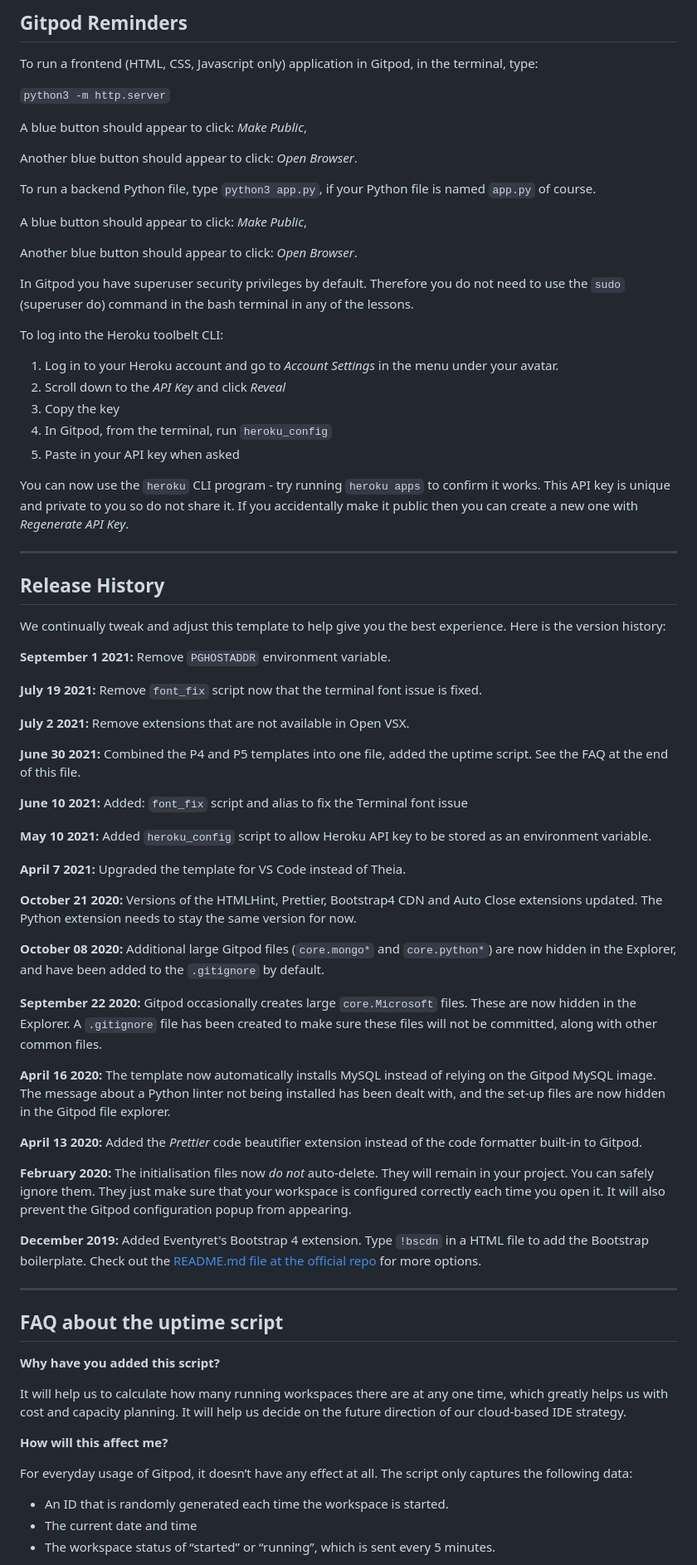
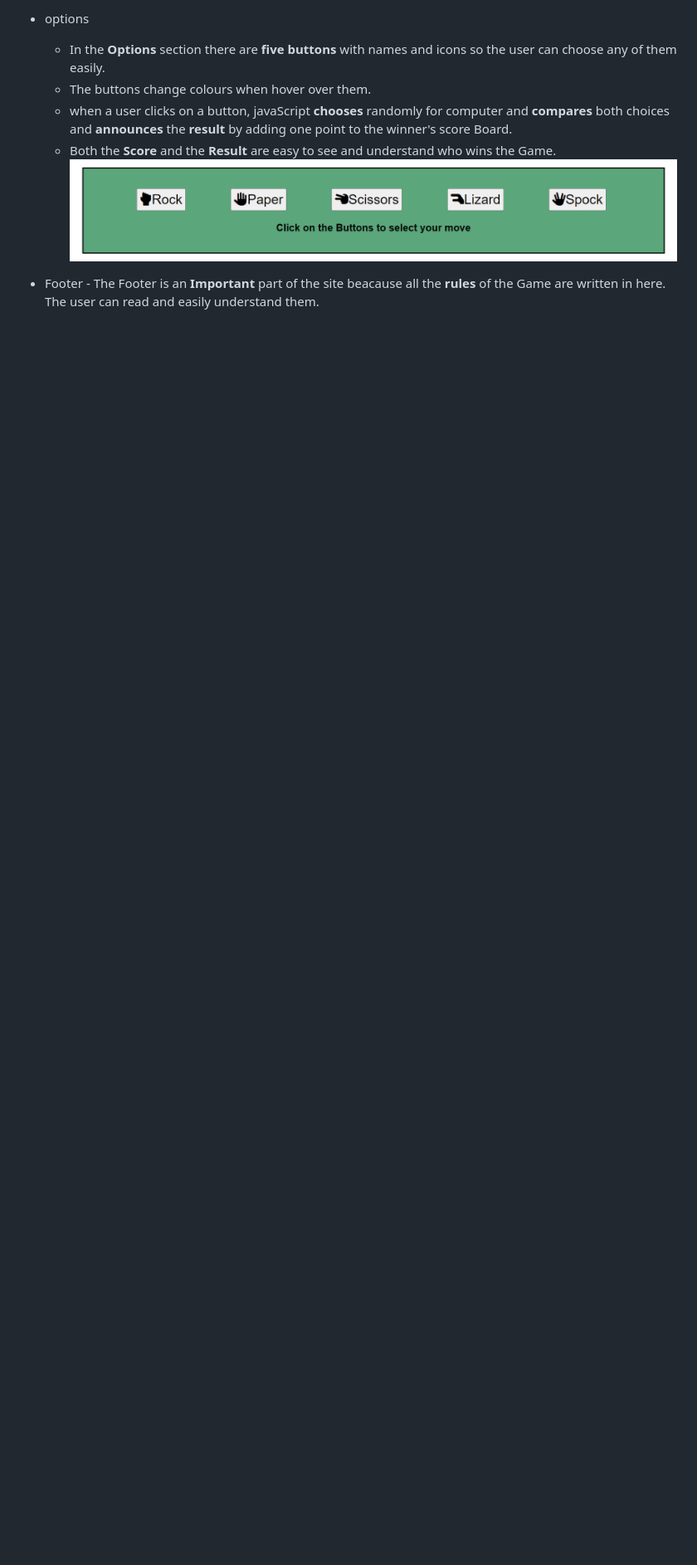
Before and after one commit to ru22-14/rock-paper-scissors-lizard-spock, a Markdown page: README.md, the part around the change printed below. Shown: that part at 83% size. Rendered like a GitHub page; pictures changed too: assets/images/Screenshot-choicebuttons.png (added); blank space fills up the shorter version.

Commit message:
existing features details and images added to readme

```diff
--- a/README.md
+++ b/README.md
@@ -8,79 +23,14 @@ You can safely delete this README.md file, or change it for your own project. Pl
 
-## Gitpod Reminders
+- options
+     - In the **Options** section there are **five buttons** with names and icons so the user can choose any of them easily.
+     - The buttons change colours when hover over them.
+     - when a user clicks on a button, javaScript **chooses** randomly for computer and
+        **compares** both choices and **announces** the **result** by adding one point to the winner's score Board.
+     - Both the **Score** and the **Result** are easy to see and understand who wins the Game.
+      ![This is an image](./assets/images/Screenshot-choicebuttons.png)
 
-To run a frontend (HTML, CSS, Javascript only) application in Gitpod, in the terminal, type:
+- Footer
+      - The Footer is an **Important** part of the site beacause all the **rules** of the Game are
+        written in here. The user can read and easily understand them.
 
-`python3 -m http.server`
 
-A blue button should appear to click: _Make Public_,
-
-Another blue button should appear to click: _Open Browser_.
-
-To run a backend Python file, type `python3 app.py`, if your Python file is named `app.py` of course.
-
-A blue button should appear to click: _Make Public_,
-
-Another blue button should appear to click: _Open Browser_.
-
-In Gitpod you have superuser security privileges by default. Therefore you do not need to use the `sudo` (superuser do) command in the bash terminal in any of the lessons.
-
-To log into the Heroku toolbelt CLI:
-
-1. Log in to your Heroku account and go to *Account Settings* in the menu under your avatar.
-2. Scroll down to the *API Key* and click *Reveal*
-3. Copy the key
-4. In Gitpod, from the terminal, run `heroku_config`
-5. Paste in your API key when asked
-
-You can now use the `heroku` CLI program - try running `heroku apps` to confirm it works. This API key is unique and private to you so do not share it. If you accidentally make it public then you can create a new one with _Regenerate API Key_.
-
-------
-
-## Release History
-
-We continually tweak and adjust this template to help give you the best experience. Here is the version history:
-
-**September 1 2021:** Remove `PGHOSTADDR` environment variable.
-
-**July 19 2021:** Remove `font_fix` script now that the terminal font issue is fixed.
-
-**July 2 2021:** Remove extensions that are not available in Open VSX.
-
-**June 30 2021:** Combined the P4 and P5 templates into one file, added the uptime script. See the FAQ at the end of this file.
-
-**June 10 2021:** Added: `font_fix` script and alias to fix the Terminal font issue
-
-**May 10 2021:** Added `heroku_config` script to allow Heroku API key to be stored as an environment variable.
-
-**April 7 2021:** Upgraded the template for VS Code instead of Theia.
-
-**October 21 2020:** Versions of the HTMLHint, Prettier, Bootstrap4 CDN and Auto Close extensions updated. The Python extension needs to stay the same version for now.
-
-**October 08 2020:** Additional large Gitpod files (`core.mongo*` and `core.python*`) are now hidden in the Explorer, and have been added to the `.gitignore` by default.
-
-**September 22 2020:** Gitpod occasionally creates large `core.Microsoft` files. These are now hidden in the Explorer. A `.gitignore` file has been created to make sure these files will not be committed, along with other common files.
-
-**April 16 2020:** The template now automatically installs MySQL instead of relying on the Gitpod MySQL image. The message about a Python linter not being installed has been dealt with, and the set-up files are now hidden in the Gitpod file explorer.
-
-**April 13 2020:** Added the _Prettier_ code beautifier extension instead of the code formatter built-in to Gitpod.
-
-**February 2020:** The initialisation files now _do not_ auto-delete. They will remain in your project. You can safely ignore them. They just make sure that your workspace is configured correctly each time you open it. It will also prevent the Gitpod configuration popup from appearing.
-
-**December 2019:** Added Eventyret's Bootstrap 4 extension. Type `!bscdn` in a HTML file to add the Bootstrap boilerplate. Check out the <a href="https://github.com/Eventyret/vscode-bcdn" target="_blank">README.md file at the official repo</a> for more options.
-
-------
-
-## FAQ about the uptime script
-
-**Why have you added this script?**
-
-It will help us to calculate how many running workspaces there are at any one time, which greatly helps us with cost and capacity planning. It will help us decide on the future direction of our cloud-based IDE strategy.
-
-**How will this affect me?**
-
-For everyday usage of Gitpod, it doesn’t have any effect at all. The script only captures the following data:
-
-- An ID that is randomly generated each time the workspace is started.
-- The current date and time
-- The workspace status of “started” or “running”, which is sent every 5 minutes.
-
```
Also changed, not shown: other parts of README.md (+27 -26 lines), assets/images/Screenshot header.png (added), assets/images/Screenshot responsiveness.png (added), assets/images/Screenshot-result.png (added), assets/images/Screenshot-scoreboard.png (added), 1 other file.
